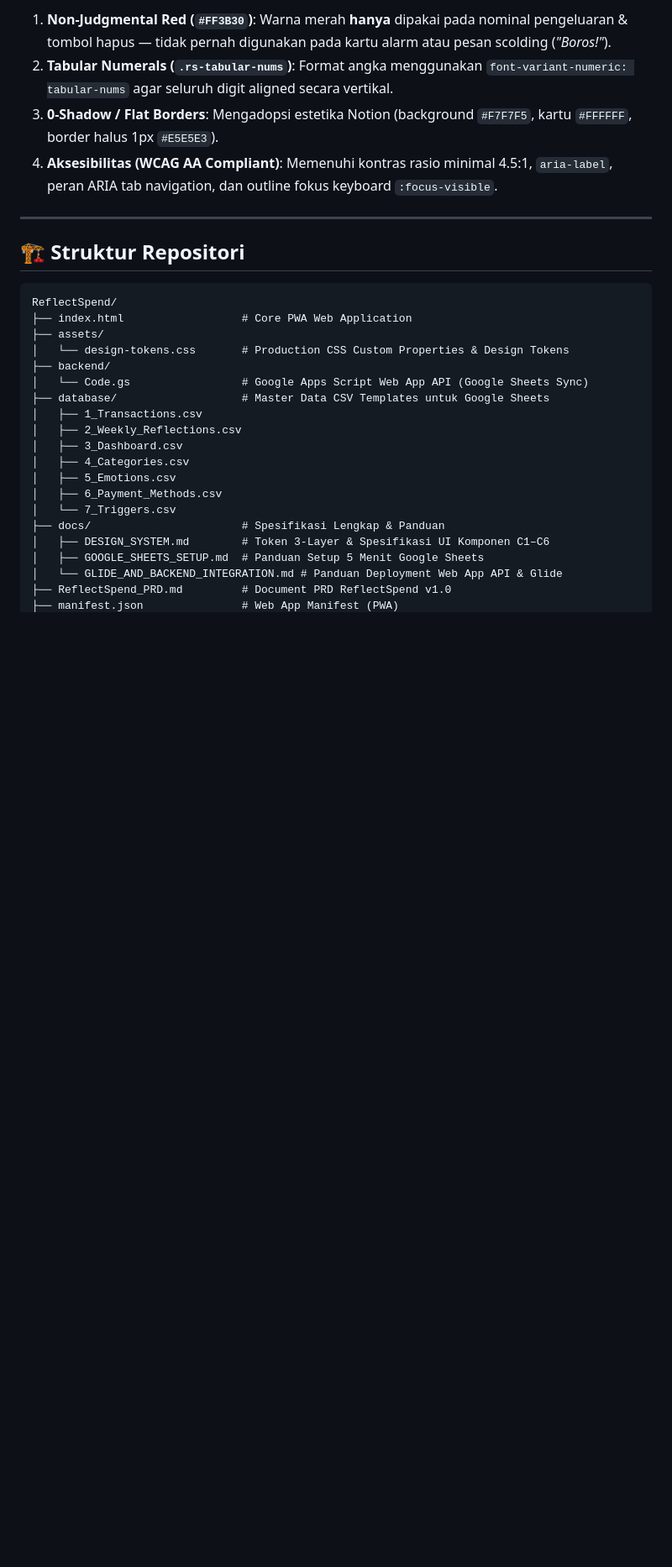
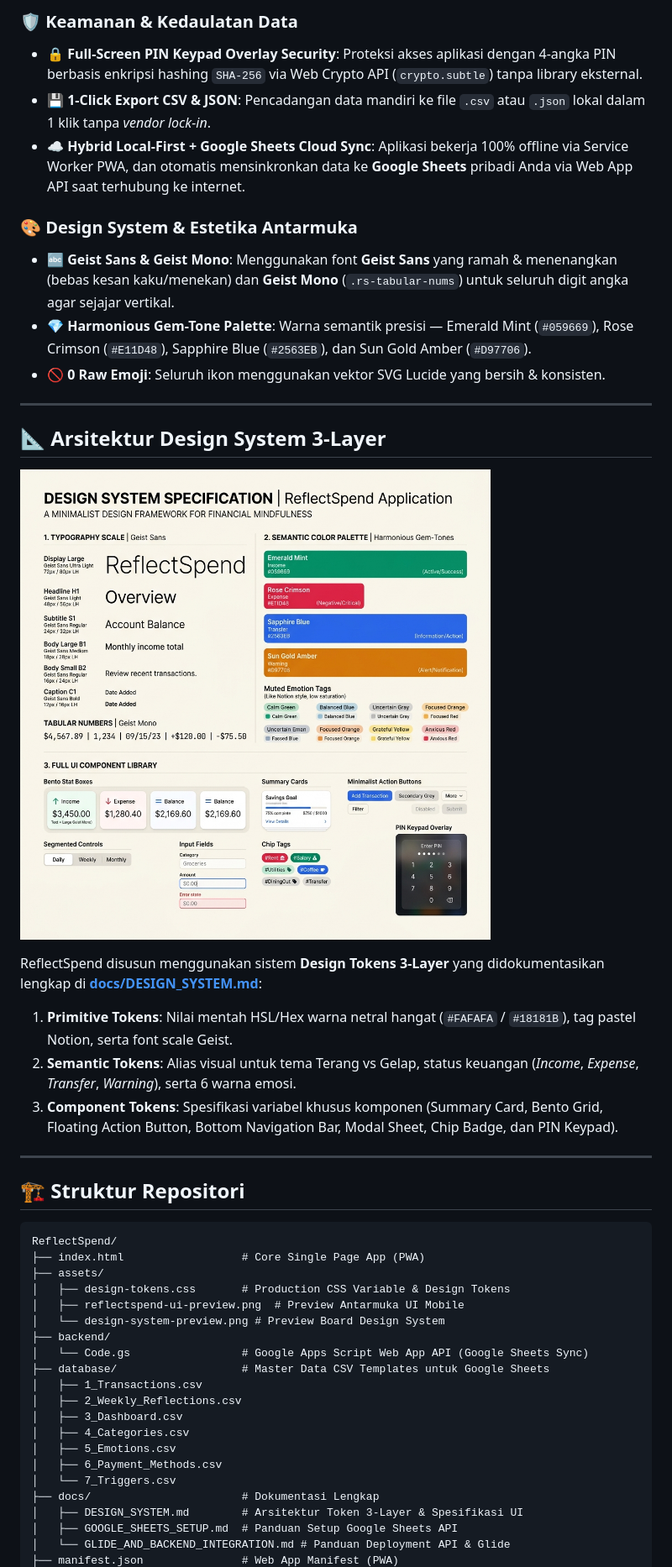
Before and after one commit to iamdyjo/ReflectSpend, a Markdown page: README.md, the part around the change printed below. Shown: that part at 84% size. Drawn GitHub-style; pictures changed too: assets/design-system-preview.png (added); blank space fills up the shorter version.

Commit message:
docs: update README.md with attractive layout, feature breakdown, Geist design system preview, and UI mockups

````diff
--- a/README.md
+++ b/README.md
@@ -42,8 +38,25 @@ ReflectSpend dibangun menggunakan sistem **Design Tokens 3-Layer** yang didokume
 
-1. **Non-Judgmental Red (`#FF3B30`)**: Warna merah **hanya** dipakai pada nominal pengeluaran & tombol hapus — tidak pernah digunakan pada kartu alarm atau pesan scolding (*"Boros!"*).
-2. **Tabular Numerals (`.rs-tabular-nums`)**: Format angka menggunakan `font-variant-numeric: tabular-nums` agar seluruh digit aligned secara vertikal.
-3. **0-Shadow / Flat Borders**: Mengadopsi estetika Notion (background `#F7F7F5`, kartu `#FFFFFF`, border halus 1px `#E5E5E3`).
-4. **Aksesibilitas (WCAG AA Compliant)**: Memenuhi kontras rasio minimal 4.5:1, `aria-label`, peran ARIA tab navigation, dan outline fokus keyboard `:focus-visible`.
+### 🛡️ Keamanan & Kedaulatan Data
+* 🔒 **Full-Screen PIN Keypad Overlay Security**: Proteksi akses aplikasi dengan 4-angka PIN berbasis enkripsi hashing `SHA-256` via Web Crypto API (`crypto.subtle`) tanpa library eksternal.
+* 💾 **1-Click Export CSV & JSON**: Pencadangan data mandiri ke file `.csv` atau `.json` lokal dalam 1 klik tanpa *vendor lock-in*.
+* ☁️ **Hybrid Local-First + Google Sheets Cloud Sync**: Aplikasi bekerja 100% offline via Service Worker PWA, dan otomatis mensinkronkan data ke **Google Sheets** pribadi Anda via Web App API saat terhubung ke internet.
+
+### 🎨 Design System & Estetika Antarmuka
+* 🔤 **Geist Sans & Geist Mono**: Menggunakan font **Geist Sans** yang ramah & menenangkan (bebas kesan kaku/menekan) dan **Geist Mono** (`.rs-tabular-nums`) untuk seluruh digit angka agar sejajar vertikal.
+* 💎 **Harmonious Gem-Tone Palette**: Warna semantik presisi — Emerald Mint (`#059669`), Rose Crimson (`#E11D48`), Sapphire Blue (`#2563EB`), dan Sun Gold Amber (`#D97706`).
+* 🚫 **0 Raw Emoji**: Seluruh ikon menggunakan vektor SVG Lucide yang bersih & konsisten.
+
+---
+
+## 📐 Arsitektur Design System 3-Layer
+
+![ReflectSpend Design System Board](assets/design-system-preview.png)
+
+ReflectSpend disusun menggunakan sistem **Design Tokens 3-Layer** yang didokumentasikan lengkap di **[docs/DESIGN_SYSTEM.md](docs/DESIGN_SYSTEM.md)**:
+
+1. **Primitive Tokens**: Nilai mentah HSL/Hex warna netral hangat (`#FAFAFA` / `#18181B`), tag pastel Notion, serta font scale Geist.
+2. **Semantic Tokens**: Alias visual untuk tema Terang vs Gelap, status keuangan (*Income*, *Expense*, *Transfer*, *Warning*), serta 6 warna emosi.
+3. **Component Tokens**: Spesifikasi variabel khusus komponen (Summary Card, Bento Grid, Floating Action Button, Bottom Navigation Bar, Modal Sheet, Chip Badge, dan PIN Keypad).
 
 ---
 
@@ -51,9 +64,11 @@ ReflectSpend dibangun menggunakan sistem **Design Tokens 3-Layer** yang didokume
 
 ```gfm
 ReflectSpend/
-├── index.html                  # Core PWA Web Application
+├── index.html                  # Core Single Page App (PWA)
 ├── assets/
-│   └── design-tokens.css       # Production CSS Custom Properties & Design Tokens
+│   ├── design-tokens.css       # Production CSS Variable & Design Tokens
+│   ├── reflectspend-ui-preview.png  # Preview Antarmuka UI Mobile
+│   └── design-system-preview.png # Preview Board Design System
 ├── backend/
 │   └── Code.gs                 # Google Apps Script Web App API (Google Sheets Sync)
 ├── database/                   # Master Data CSV Templates untuk Google Sheets
@@ -64,9 +79,8 @@ ReflectSpend/
 │   ├── 5_Emotions.csv
 │   ├── 6_Payment_Methods.csv
 │   └── 7_Triggers.csv
-├── docs/                       # Spesifikasi Lengkap & Panduan
-│   ├── DESIGN_SYSTEM.md        # Token 3-Layer & Spesifikasi UI Komponen C1–C6
-│   ├── GOOGLE_SHEETS_SETUP.md  # Panduan Setup 5 Menit Google Sheets
-│   └── GLIDE_AND_BACKEND_INTEGRATION.md # Panduan Deployment Web App API & Glide
-├── ReflectSpend_PRD.md         # Document PRD ReflectSpend v1.0
+├── docs/                       # Dokumentasi Lengkap
+│   ├── DESIGN_SYSTEM.md        # Arsitektur Token 3-Layer & Spesifikasi UI
+│   ├── GOOGLE_SHEETS_SETUP.md  # Panduan Setup Google Sheets API
+│   └── GLIDE_AND_BACKEND_INTEGRATION.md # Panduan Deployment API & Glide
 ├── manifest.json               # Web App Manifest (PWA)
````
Also changed, not shown: other parts of README.md (+22 -42 lines), assets/reflectspend-ui-preview.png (added).
